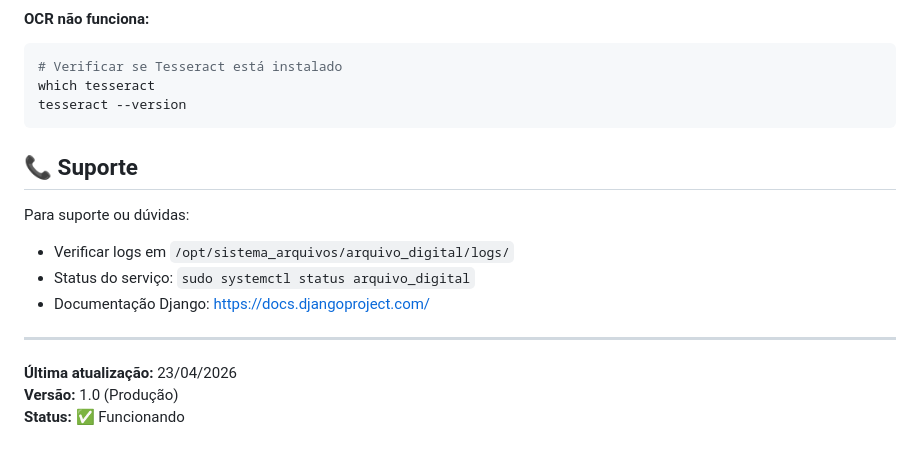
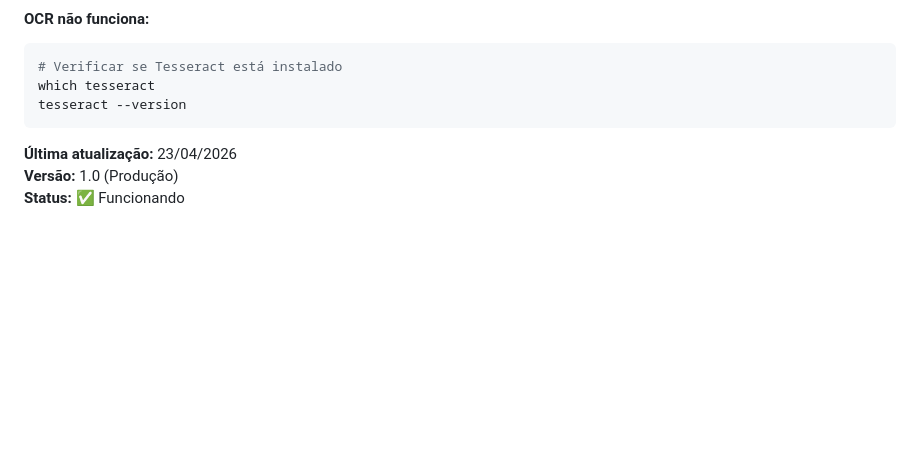
Before and after one commit to UjeffN/arquivo_legislativo, a Markdown page: README.md, the part around the change. GitHub-like rendering; blank space fills up the shorter version.

Commit message:
Remove support section from README
Removed support section and related information from README.

````diff
--- a/README.md
+++ b/README.md
@@ -261,14 +261,6 @@ which tesseract
 tesseract --version
 ```
 
-## 📞 Suporte
-
-Para suporte ou dúvidas:
-- Verificar logs em `/opt/sistema_arquivos/arquivo_digital/logs/`
-- Status do serviço: `sudo systemctl status arquivo_digital`
-- Documentação Django: https://docs.djangoproject.com/
-
----
 
 **Última atualização:** 23/04/2026
 **Versão:** 1.0 (Produção)
````
